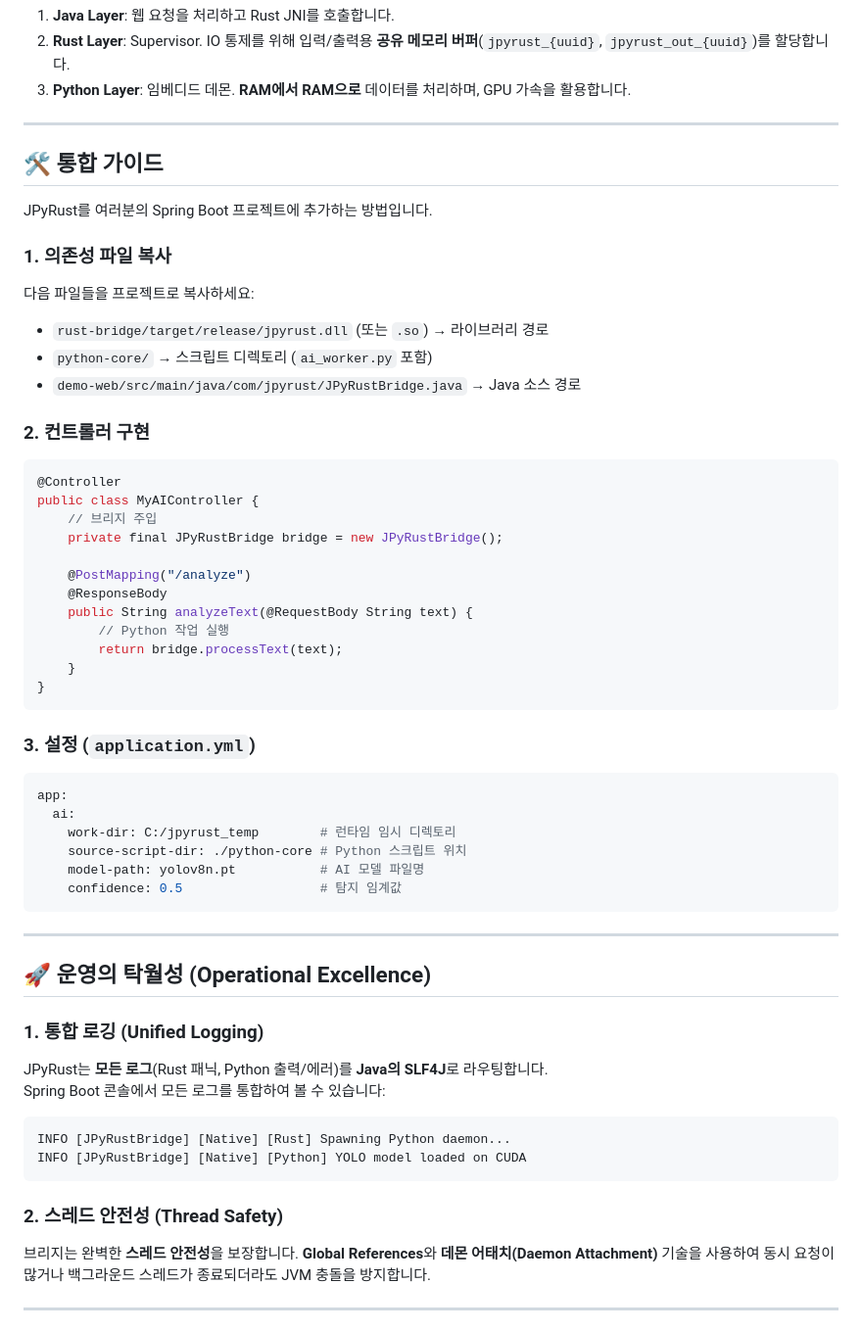
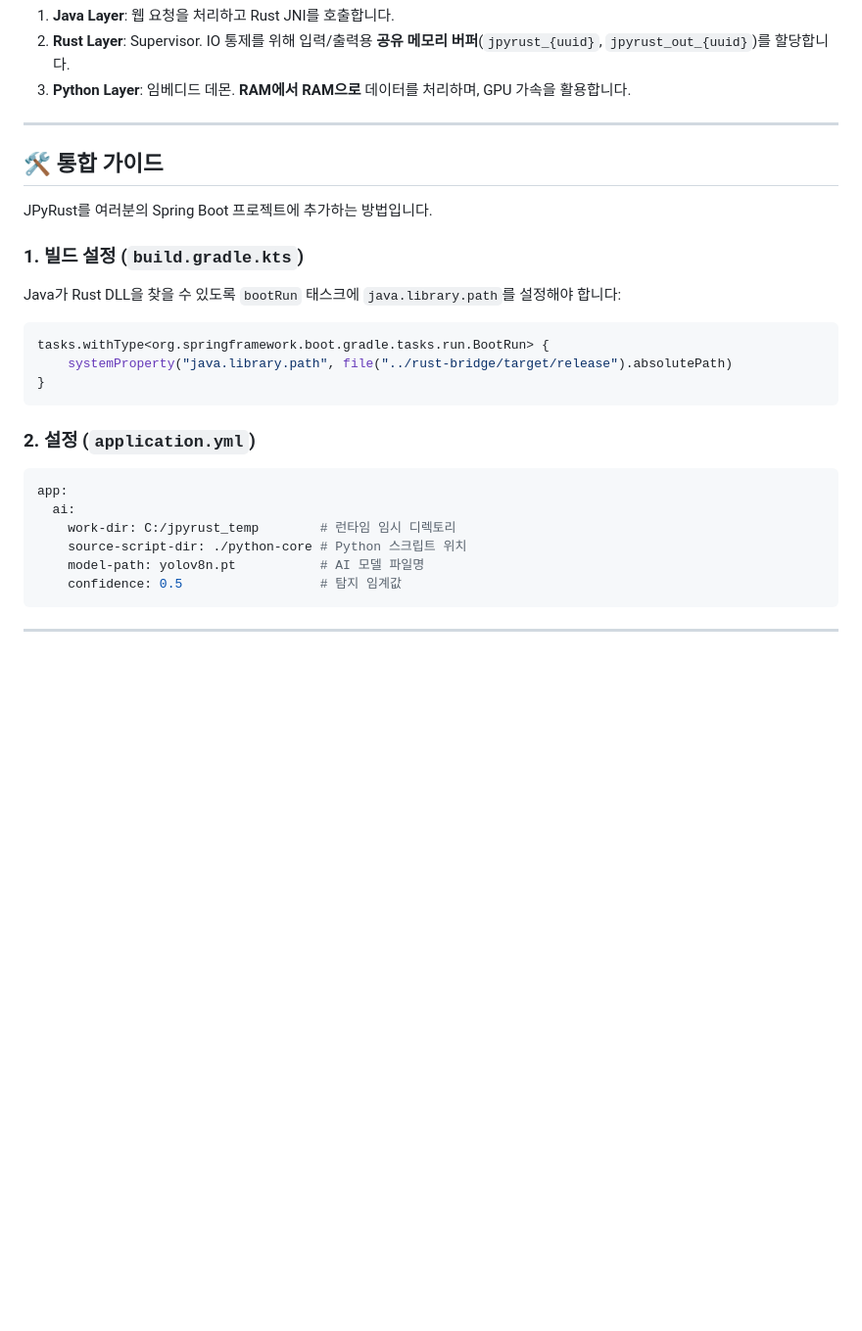
Before and after one commit to farmer0010/JPyRust, a Markdown page: README_KR.md, the part around one of its changes. Shown at 98% size. Rendered like a GitHub page; blank space fills up the shorter version.

````diff
--- a/README_KR.md
+++ b/README_KR.md
@@ -96,36 +96,22 @@ graph TD
 
 ---
 
+
 ## 🛠️ 통합 가이드
 
 JPyRust를 여러분의 Spring Boot 프로젝트에 추가하는 방법입니다.
 
-### 1. 의존성 파일 복사
+### 1. 빌드 설정 (`build.gradle.kts`)
 
-다음 파일들을 프로젝트로 복사하세요:
+Java가 Rust DLL을 찾을 수 있도록 `bootRun` 태스크에 `java.library.path`를 설정해야 합니다:
 
-*   `rust-bridge/target/release/jpyrust.dll` (또는 `.so`) → 라이브러리 경로
-*   `python-core/` → 스크립트 디렉토리 (`ai_worker.py` 포함)
-*   `demo-web/src/main/java/com/jpyrust/JPyRustBridge.java` → Java 소스 경로
-
-### 2. 컨트롤러 구현
-
-```java
-@Controller
-public class MyAIController {
-    // 브리지 주입
-    private final JPyRustBridge bridge = new JPyRustBridge();
-
-    @PostMapping("/analyze")
-    @ResponseBody
-    public String analyzeText(@RequestBody String text) {
-        // Python 작업 실행
-        return bridge.processText(text);
-    }
+```kotlin
+tasks.withType<org.springframework.boot.gradle.tasks.run.BootRun> {
+    systemProperty("java.library.path", file("../rust-bridge/target/release").absolutePath)
 }
 ```
 
-### 3. 설정 (`application.yml`)
+### 2. 설정 (`application.yml`)
 
 ```yaml
 app:
@@ -138,18 +124,3 @@ app:
 
 ---
 
-## 🚀 운영의 탁월성 (Operational Excellence)
-
-### 1. 통합 로깅 (Unified Logging)
-JPyRust는 **모든 로그**(Rust 패닉, Python 출력/에러)를 **Java의 SLF4J**로 라우팅합니다.
-Spring Boot 콘솔에서 모든 로그를 통합하여 볼 수 있습니다:
-```text
-INFO [JPyRustBridge] [Native] [Rust] Spawning Python daemon...
-INFO [JPyRustBridge] [Native] [Python] YOLO model loaded on CUDA
-```
-
-### 2. 스레드 안전성 (Thread Safety)
-브리지는 완벽한 **스레드 안전성**을 보장합니다. **Global References**와 **데몬 어태치(Daemon Attachment)** 기술을 사용하여 동시 요청이 많거나 백그라운드 스레드가 종료되더라도 JVM 충돌을 방지합니다.
-
----
-
````
Also changed, not shown: other parts of README_KR.md (+25 -29 lines).
